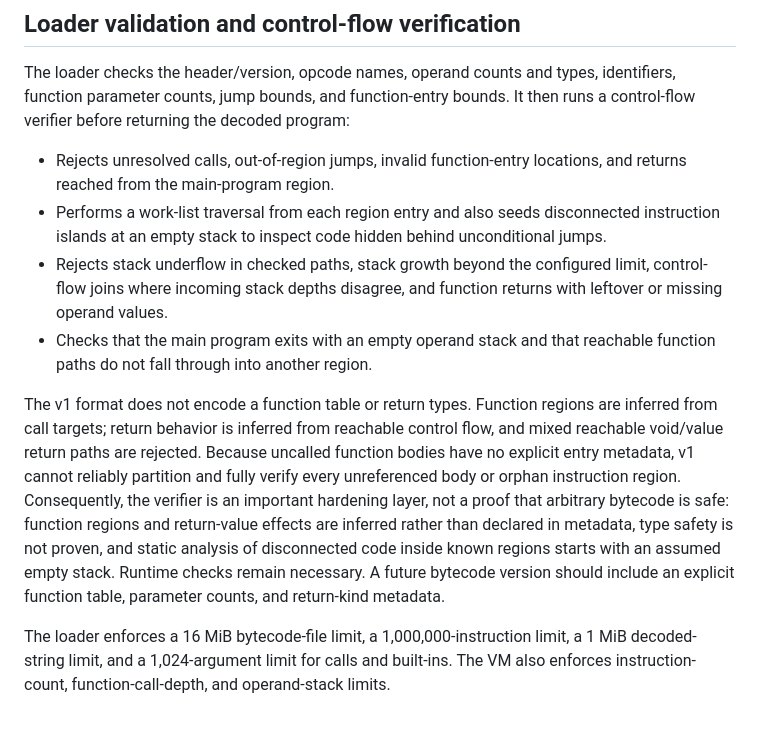
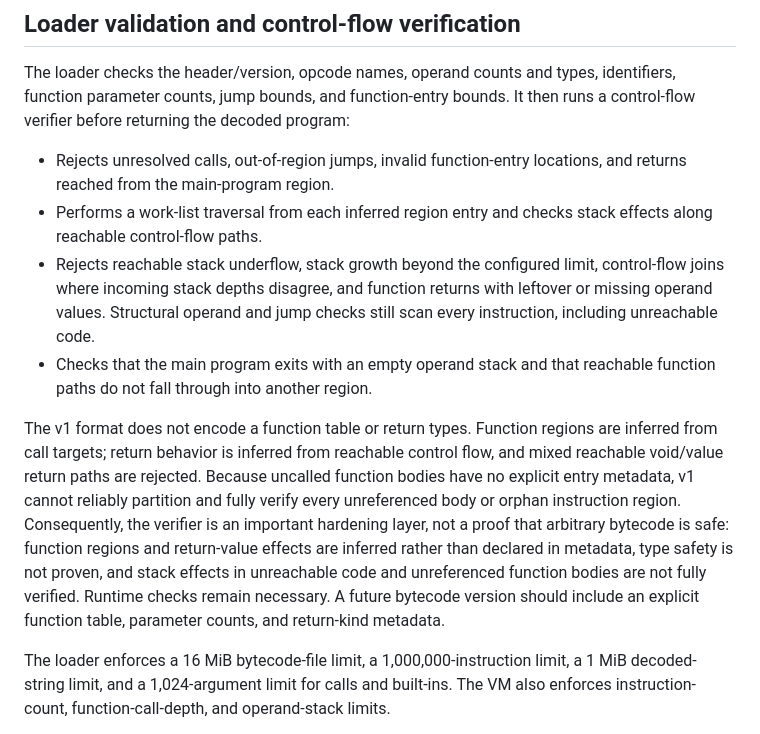
Before and after one commit to vikash7644/zenvora-lang, a Markdown page: docs/bytecode-v1.md, the part around the change. Drawn GitHub-style.

Commit message:
docs: document reachable-path verifier limitation

```diff
--- a/docs/bytecode-v1.md
+++ b/docs/bytecode-v1.md
@@ -52,11 +52,11 @@ All jump and function targets are zero-based instruction indices, not source lin
 The loader checks the header/version, opcode names, operand counts and types, identifiers, function parameter counts, jump bounds, and function-entry bounds. It then runs a control-flow verifier before returning the decoded program:
 
 - Rejects unresolved calls, out-of-region jumps, invalid function-entry locations, and returns reached from the main-program region.
-- Performs a work-list traversal from each region entry and also seeds disconnected instruction islands at an empty stack to inspect code hidden behind unconditional jumps.
-- Rejects stack underflow in checked paths, stack growth beyond the configured limit, control-flow joins where incoming stack depths disagree, and function returns with leftover or missing operand values.
+- Performs a work-list traversal from each inferred region entry and checks stack effects along reachable control-flow paths.
+- Rejects reachable stack underflow, stack growth beyond the configured limit, control-flow joins where incoming stack depths disagree, and function returns with leftover or missing operand values. Structural operand and jump checks still scan every instruction, including unreachable code.
 - Checks that the main program exits with an empty operand stack and that reachable function paths do not fall through into another region.
 
-The v1 format does not encode a function table or return types. Function regions are inferred from call targets; return behavior is inferred from reachable control flow, and mixed reachable void/value return paths are rejected. Because uncalled function bodies have no explicit entry metadata, v1 cannot reliably partition and fully verify every unreferenced body or orphan instruction region. Consequently, the verifier is an important hardening layer, not a proof that arbitrary bytecode is safe: function regions and return-value effects are inferred rather than declared in metadata, type safety is not proven, and static analysis of disconnected code inside known regions starts with an assumed empty stack. Runtime checks remain necessary. A future bytecode version should include an explicit function table, parameter counts, and return-kind metadata.
+The v1 format does not encode a function table or return types. Function regions are inferred from call targets; return behavior is inferred from reachable control flow, and mixed reachable void/value return paths are rejected. Because uncalled function bodies have no explicit entry metadata, v1 cannot reliably partition and fully verify every unreferenced body or orphan instruction region. Consequently, the verifier is an important hardening layer, not a proof that arbitrary bytecode is safe: function regions and return-value effects are inferred rather than declared in metadata, type safety is not proven, and stack effects in unreachable code and unreferenced function bodies are not fully verified. Runtime checks remain necessary. A future bytecode version should include an explicit function table, parameter counts, and return-kind metadata.
 
 The loader enforces a 16 MiB bytecode-file limit, a 1,000,000-instruction limit, a 1 MiB decoded-string limit, and a 1,024-argument limit for calls and built-ins. The VM also enforces instruction-count, function-call-depth, and operand-stack limits.
 
```
